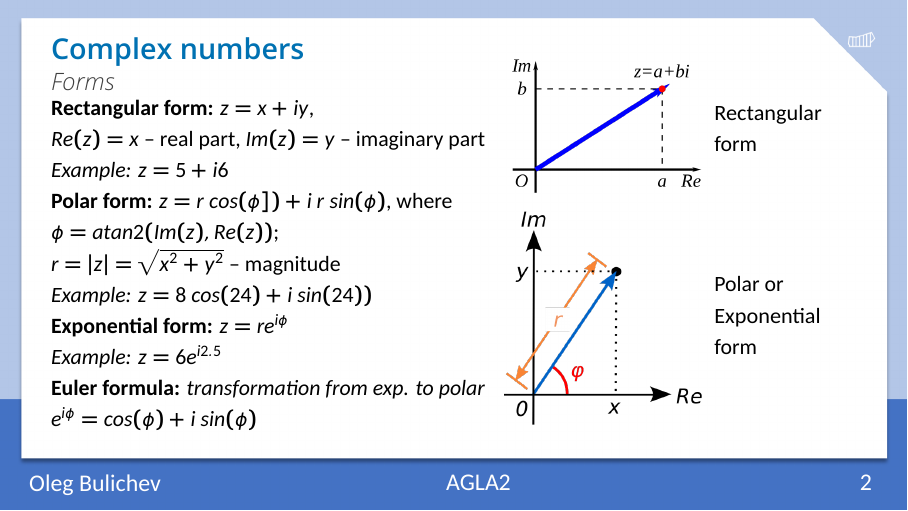
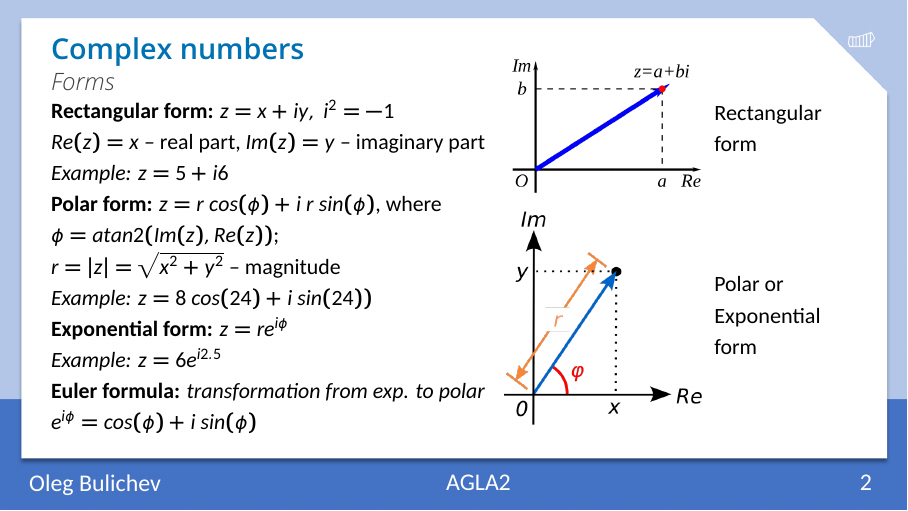
Before and after one commit to Lupasic/AGLA2_Inno_2024, LaTeX slides (7/AGLA2_lab7_bul.tex): page 3 of 19. The pictures show the PDF file 7/AGLA2_lab7_bul.pdf that the author committed with the source.

Commit message:
fix typos in slide 2

```diff
--- a/7/AGLA2_lab7_bul.tex
+++ b/7/AGLA2_lab7_bul.tex
@@ -100,10 +100,10 @@
     \vspace{-0.5cm}
     \begin{columns}[T,onlytextwidth]
         \begin{column}{0.55\textwidth}
-            \textbf{Rectangular form:} $z=x+iy$, \\
+            \textbf{Rectangular form:} $z=x+iy,\ i^2=-1 $\\
             $Re(z)=x$ -- real part, $Im(z)=y$ -- imaginary part \\
             \textit{Example:} $z=5 + i6$ \\
-            \textbf{Polar form:} $z=r\ cos(\phi]) + i\ r\ sin(\phi) $, where \\
+            \textbf{Polar form:} $z=r\ cos(\phi) + i\ r\ sin(\phi) $, where \\
             $\phi = atan2(Im(z),Re(z))$; \\
             $r = |z|=\sqrt{x^2+y^2}$ -- magnitude \\
             \textit{Example:} $z=8\ cos(24)+i\ sin(24))$ \\
```
Also changed, not shown: 7/AGLA2_lab7_bul.pdf.
